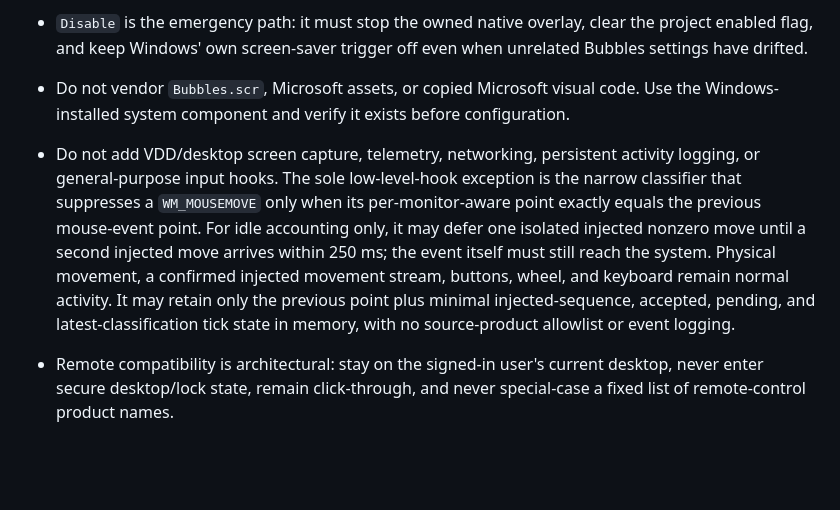
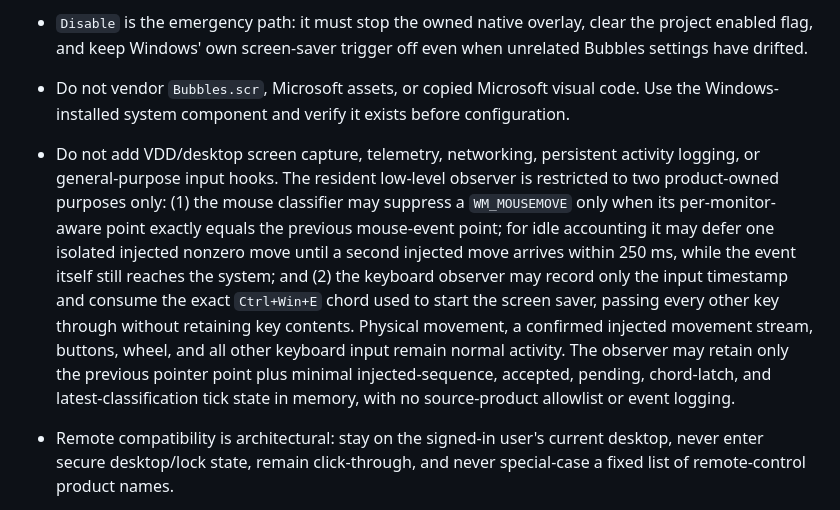
Before and after one commit to wlyaaaaa/emerald-veil, a Markdown page: AGENTS.md, the part around the change. GitHub-like rendering; blank space fills up the shorter version.

Commit message:
docs: align native input observer contract

```diff
--- a/AGENTS.md
+++ b/AGENTS.md
@@ -7,7 +7,7 @@
 - Native Bubbles configuration must remain per-user and reversible. The only allowed helper startup is the project's owned direct WinExe Run value (`Emerald Veil Native Bubbles`); never add a scheduled task, shell wrapper, PowerShell wrapper, or second helper. Preserve exact registry value presence, kind, value, and Windows runtime state in the durable preimage.
 - `Disable` is the emergency path: it must stop the owned native overlay, clear the project enabled flag, and keep Windows' own screen-saver trigger off even when unrelated Bubbles settings have drifted.
 - Do not vendor `Bubbles.scr`, Microsoft assets, or copied Microsoft visual code. Use the Windows-installed system component and verify it exists before configuration.
-- Do not add VDD/desktop screen capture, telemetry, networking, persistent activity logging, or general-purpose input hooks. The sole low-level-hook exception is the narrow classifier that suppresses a `WM_MOUSEMOVE` only when its per-monitor-aware point exactly equals the previous mouse-event point. For idle accounting only, it may defer one isolated injected nonzero move until a second injected move arrives within 250 ms; the event itself must still reach the system. Physical movement, a confirmed injected movement stream, buttons, wheel, and keyboard remain normal activity. It may retain only the previous point plus minimal injected-sequence, accepted, pending, and latest-classification tick state in memory, with no source-product allowlist or event logging.
+- Do not add VDD/desktop screen capture, telemetry, networking, persistent activity logging, or general-purpose input hooks. The resident low-level observer is restricted to two product-owned purposes only: (1) the mouse classifier may suppress a `WM_MOUSEMOVE` only when its per-monitor-aware point exactly equals the previous mouse-event point; for idle accounting it may defer one isolated injected nonzero move until a second injected move arrives within 250 ms, while the event itself still reaches the system; and (2) the keyboard observer may record only the input timestamp and consume the exact `Ctrl+Win+E` chord used to start the screen saver, passing every other key through without retaining key contents. Physical movement, a confirmed injected movement stream, buttons, wheel, and all other keyboard input remain normal activity. The observer may retain only the previous pointer point plus minimal injected-sequence, accepted, pending, chord-latch, and latest-classification tick state in memory, with no source-product allowlist or event logging.
 - Remote compatibility is architectural: stay on the signed-in user's current desktop, never enter secure desktop/lock state, remain click-through, and never special-case a fixed list of remote-control product names.
 - Each launched `Bubbles.scr` must belong to a kill-on-close Job Object. Watchdog exit, crash, restart, input dismissal, and explicit Disable must not leave a renderer that can overlap a later instance.
 - A cross-process session lease plus a read-only current-session Bubbles check must refuse a duplicate renderer. Do not kill or take over an existing native instance merely to obtain the lease.
```
